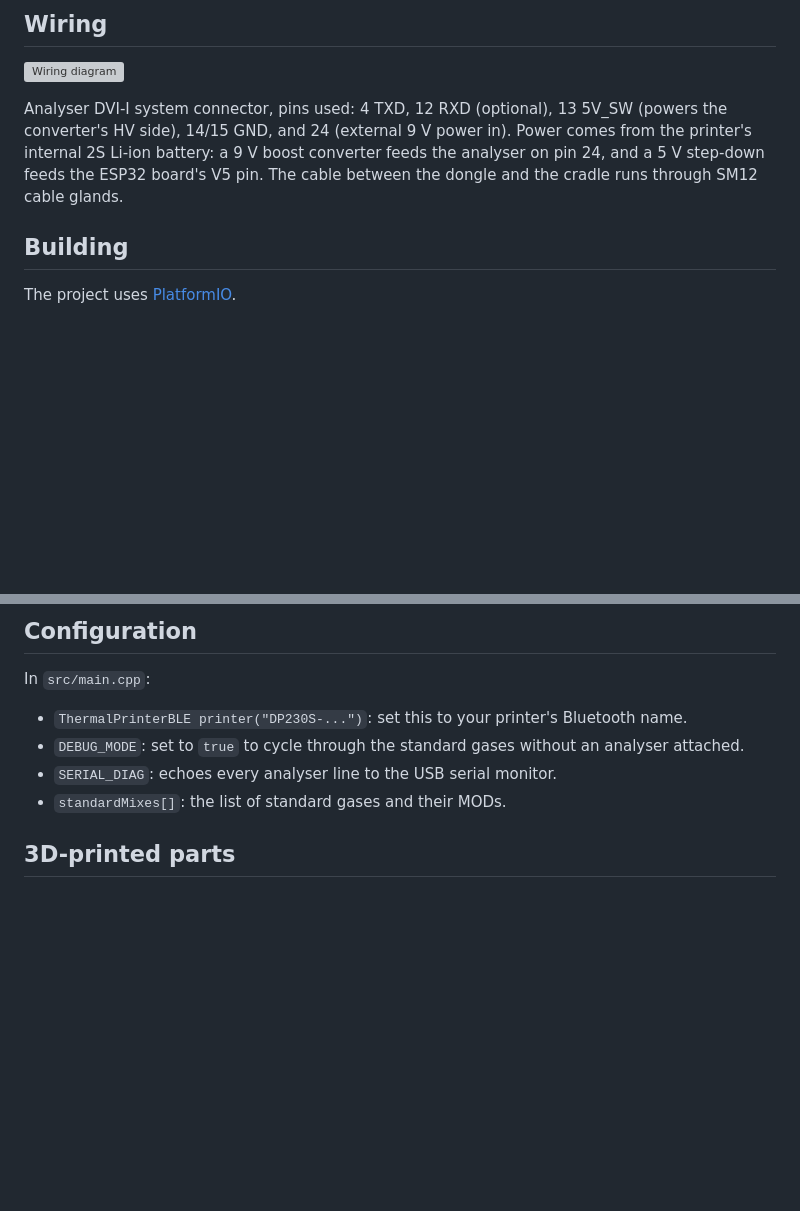
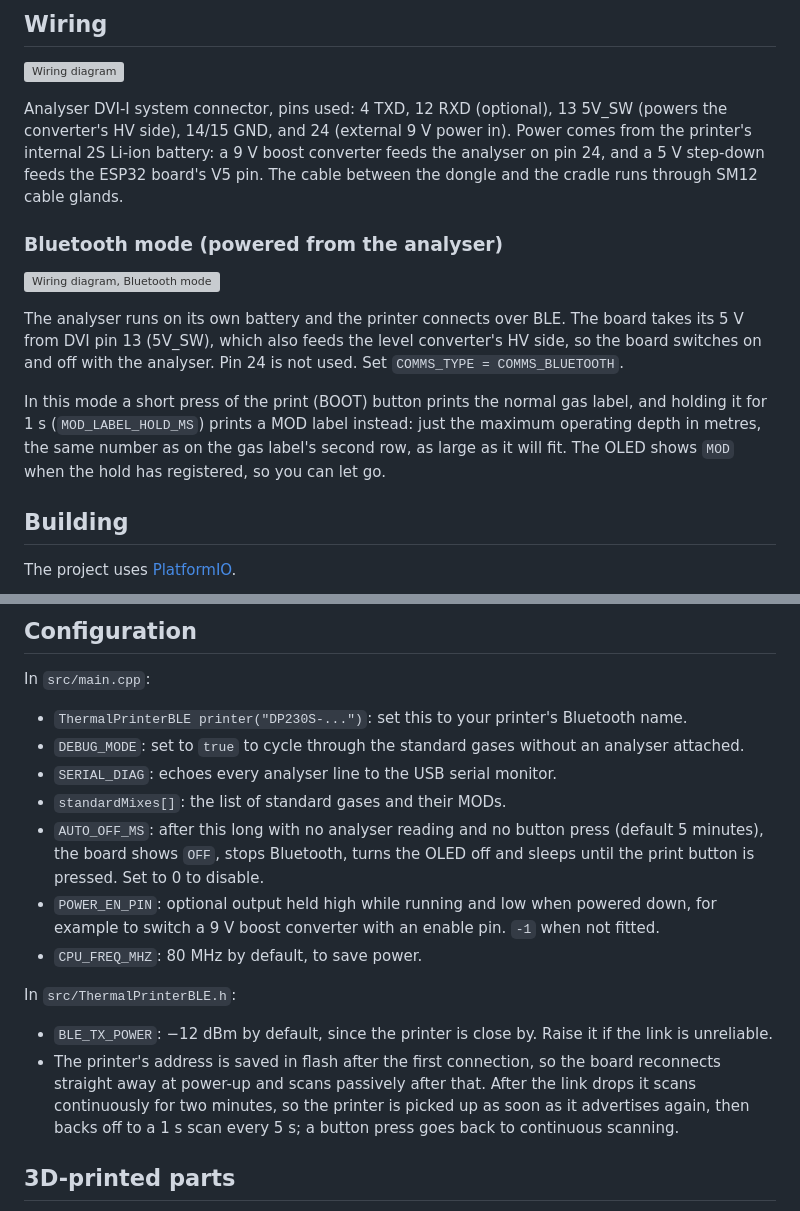
Before and after one commit to DeepFocusAU/Gas-Label-Printer-for-DiveSoft-HE-O2-Analyser, a Markdown page: README.md, 2 parts joined by grey strips. Rendered like a GitHub page; blank space fills up the shorter version; grey boxes are pictures that could not be loaded.

```diff
--- a/README.md
+++ b/README.md
@@ -79,6 +119,14 @@ Early labels, printed before the text rendering was smoothed: the large text was
 ![Wiring diagram](docs/wiring.svg)
 
 Analyser DVI-I system connector, pins used: 4 TXD, 12 RXD (optional), 13 5V_SW (powers the converter's HV side), 14/15 GND, and 24 (external 9 V power in). Power comes from the printer's internal 2S Li-ion battery: a 9 V boost converter feeds the analyser on pin 24, and a 5 V step-down feeds the ESP32 board's V5 pin. The cable between the dongle and the cradle runs through SM12 cable glands.
+
+### Bluetooth mode (powered from the analyser)
+
+![Wiring diagram, Bluetooth mode](docs/wiring-wireless.svg)
+
+The analyser runs on its own battery and the printer connects over BLE. The board takes its 5 V from DVI pin 13 (5V_SW), which also feeds the level converter's HV side, so the board switches on and off with the analyser. Pin 24 is not used. Set `COMMS_TYPE = COMMS_BLUETOOTH`.
+
+In this mode a short press of the print (BOOT) button prints the normal gas label, and holding it for 1 s (`MOD_LABEL_HOLD_MS`) prints a MOD label instead: just the maximum operating depth in metres, the same number as on the gas label's second row, as large as it will fit. The OLED shows `MOD` when the hold has registered, so you can let go.
 
 ## Building
 
@@ -99,6 +147,14 @@ In `src/main.cpp`:
 - `DEBUG_MODE`: set to `true` to cycle through the standard gases without an analyser attached.
 - `SERIAL_DIAG`: echoes every analyser line to the USB serial monitor.
 - `standardMixes[]`: the list of standard gases and their MODs.
+- `AUTO_OFF_MS`: after this long with no analyser reading and no button press (default 5 minutes), the board shows `OFF`, stops Bluetooth, turns the OLED off and sleeps until the print button is pressed. Set to 0 to disable.
+- `POWER_EN_PIN`: optional output held high while running and low when powered down, for example to switch a 9 V boost converter with an enable pin. `-1` when not fitted.
+- `CPU_FREQ_MHZ`: 80 MHz by default, to save power.
+
+In `src/ThermalPrinterBLE.h`:
+
+- `BLE_TX_POWER`: −12 dBm by default, since the printer is close by. Raise it if the link is unreliable.
+- The printer's address is saved in flash after the first connection, so the board reconnects straight away at power-up and scans passively after that. After the link drops it scans continuously for two minutes, so the printer is picked up as soon as it advertises again, then backs off to a 1 s scan every 5 s; a button press goes back to continuous scanning.
 
 ## 3D-printed parts
 
```
Also changed, not shown: other parts of README.md (+40 -0 lines), docs/images/demo-bluetooth-poster.jpg (added), docs/images/dongle-oled.jpg (added), docs/images/dongle-on-analyser.jpg (added), docs/images/gas-and-mod-label.jpg (added), docs/images/mod-labels.jpg (added), 8 other files.
